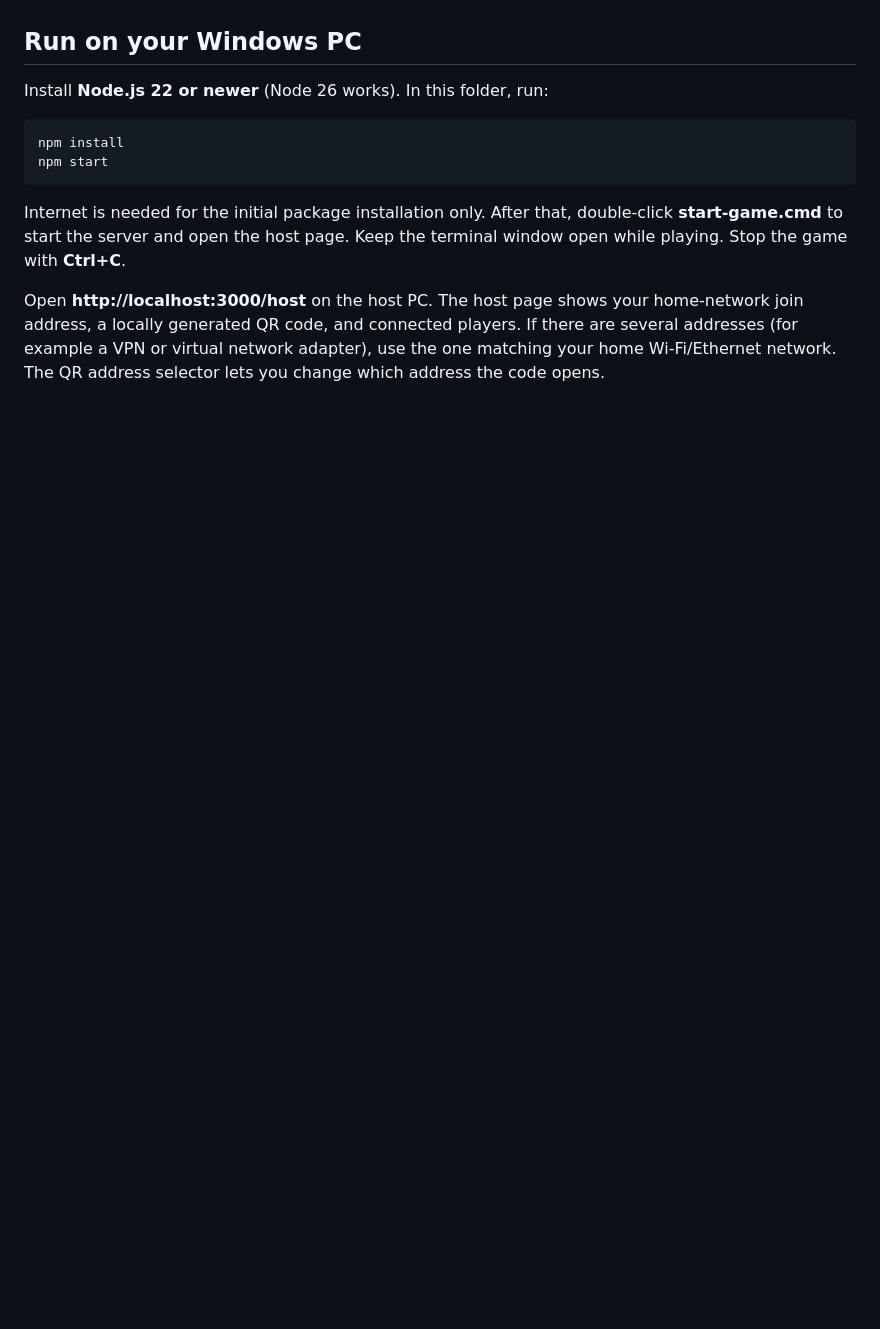
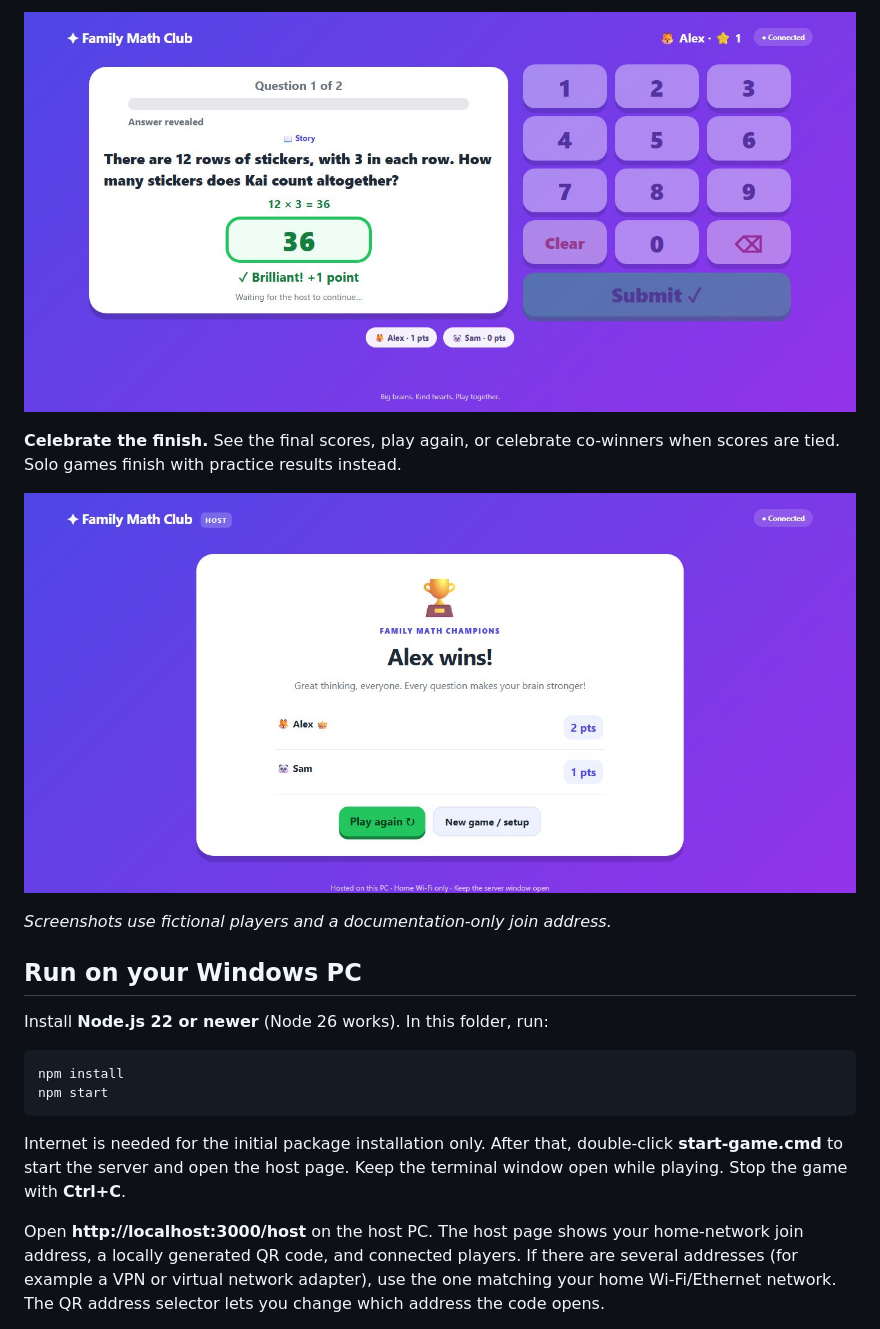
Before and after one commit to oshinyil/family-math-game, a Markdown page: README.md, the part around one of its changes. Drawn GitHub-style; pictures changed too: docs/screenshots/answer-reveal.jpg (added), docs/screenshots/final-scores.jpg (added); blank space fills up the shorter version.

```diff
--- a/README.md
+++ b/README.md
@@ -7,3 +23,11 @@ The source repository is public, but running the game does **not** publish it on
+![Answer reveal showing the story solution, a correct answer, and one point awarded](docs/screenshots/answer-reveal.jpg)
+
+**Celebrate the finish.** See the final scores, play again, or celebrate co-winners
+when scores are tied. Solo games finish with practice results instead.
+
+![Final scoreboard celebrating Alex with fictional players Alex and Sam](docs/screenshots/final-scores.jpg)
+
+*Screenshots use fictional players and a documentation-only join address.*
 
 ## Run on your Windows PC
 
```
Also changed, not shown: other parts of README.md (+16 -0 lines), docs/screenshots/host-setup.jpg (added), docs/screenshots/player-question.jpg (added).
